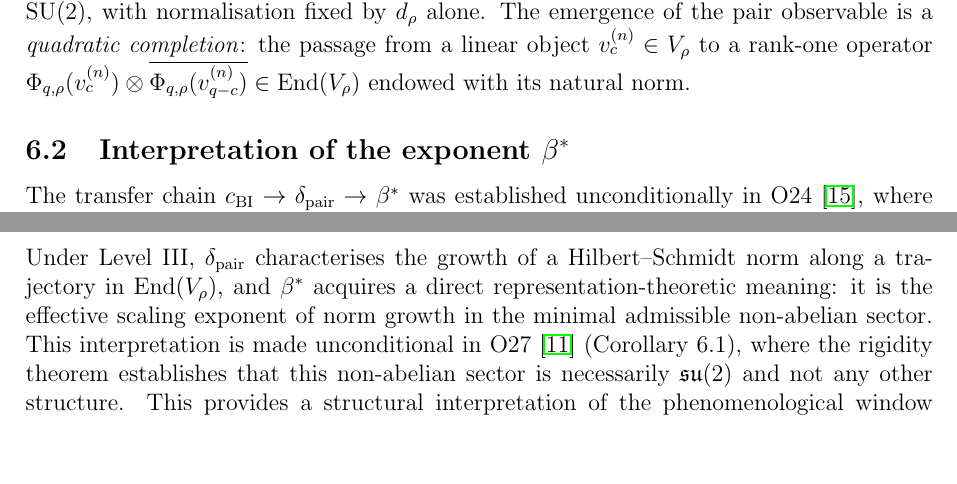
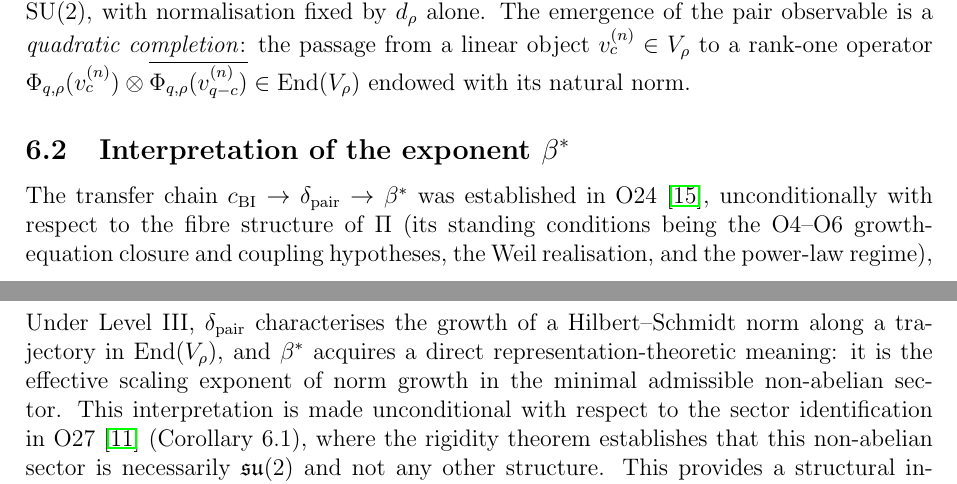
Before and after one commit to Cosmochrony/spectral-026, a LaTeX paper (tex/SpectralO26.tex): two parts of pages 11 and 12 of 14, joined at a grey line, cut so that both start at the same text, the shorter picture padded with empty space. Compiled offline with pdfLaTeX.

Commit message:
Scope the O24 transfer and O27 interpretation unconditionality claims

```diff
--- a/tex/SpectralO26.tex
+++ b/tex/SpectralO26.tex
@@ -750,8 +750,10 @@ $\delta_{\mathrm{pair}}$ stability holds.
     \label{sec:impl-beta}
 
     The transfer chain $c_{\mathrm{BI}} \to \delta_{\mathrm{pair}} \to \beta^*$ was
-    established unconditionally in O24~\cite{Beau2026a28}, where $\beta^*$ is
-    defined via
+    established in O24~\cite{Beau2026a28}, unconditionally with respect to the fibre
+    structure of~$\Pi$ (its standing conditions being the O4--O6 growth-equation closure
+    and coupling hypotheses, the Weil realisation, and the power-law regime), where
+    $\beta^*$ is defined via
     \begin{equation}
       \beta^* \approx \frac{1}{\delta_{\mathrm{pair}} + \tfrac{1}{2}}.
     \end{equation}
@@ -760,9 +762,10 @@ $\delta_{\mathrm{pair}}$ stability holds.
     $\beta^*$ acquires a direct representation-theoretic meaning: it is the
     effective scaling exponent of norm growth in the minimal admissible
     non-abelian sector.
-    This interpretation is made unconditional in O27~\cite{Beau2026a31} (Corollary~6.1),
-    where the rigidity theorem establishes that this non-abelian sector is necessarily
-    $\mathfrak{su}(2)$ and not any other structure.
+    This interpretation is made unconditional with respect to the sector identification
+    in O27~\cite{Beau2026a31} (Corollary~6.1), where the rigidity theorem establishes
+    that this non-abelian sector is necessarily $\mathfrak{su}(2)$ and not any other
+    structure.
     This provides a structural interpretation of the phenomenological window
     $\beta^* \in (0.09, 0.13)$~\cite{Beau2026a28} as a constraint on admissible
     trajectories in representation space, rather than as a purely numerical fit.
```
Also changed, not shown: 1 other file.
